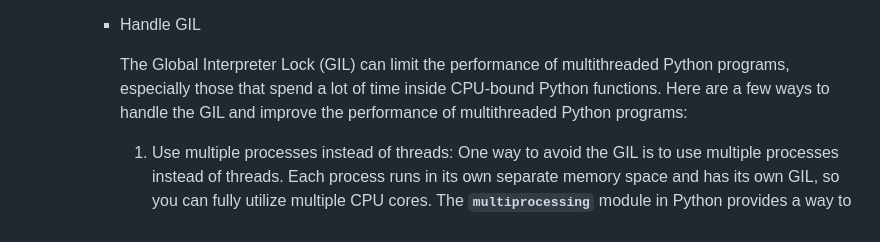
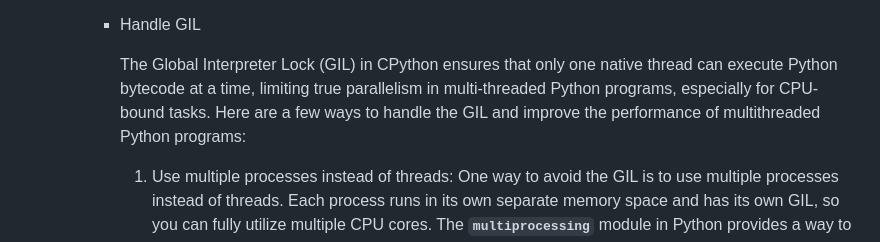
Before and after one commit to rbheemanaboyena/python_lab, a Markdown page: docs/012 Concurrency.md, the part around the change. Drawn GitHub-style.

```diff
--- a/docs/012 Concurrency.md
+++ b/docs/012 Concurrency.md
@@ -212,7 +212,7 @@
 
         - Handle GIL
 
-            The Global Interpreter Lock (GIL) can limit the performance of multithreaded Python programs, especially those that spend a lot of time inside CPU-bound Python functions. Here are a few ways to handle the GIL and improve the performance of multithreaded Python programs:
+            The Global Interpreter Lock (GIL) in CPython ensures that only one native thread can execute Python bytecode at a time, limiting true parallelism in multi-threaded Python programs, especially for CPU-bound tasks. Here are a few ways to handle the GIL and improve the performance of multithreaded Python programs:
 
             1. Use multiple processes instead of threads: One way to avoid the GIL is to use multiple processes instead of threads. Each process runs in its own separate memory space and has its own GIL, so you can fully utilize multiple CPU cores. The **`multiprocessing`** module in Python provides a way to create and manage multiple processes in your Python programs.
             2. Use C extensions: If you have performance-critical code that is CPU-bound, you can write it in C or C++ and call it from your Python code using C extensions. The C code will run outside the Python interpreter and will not be subject to the GIL, so you can fully utilize multiple CPU cores.
```
